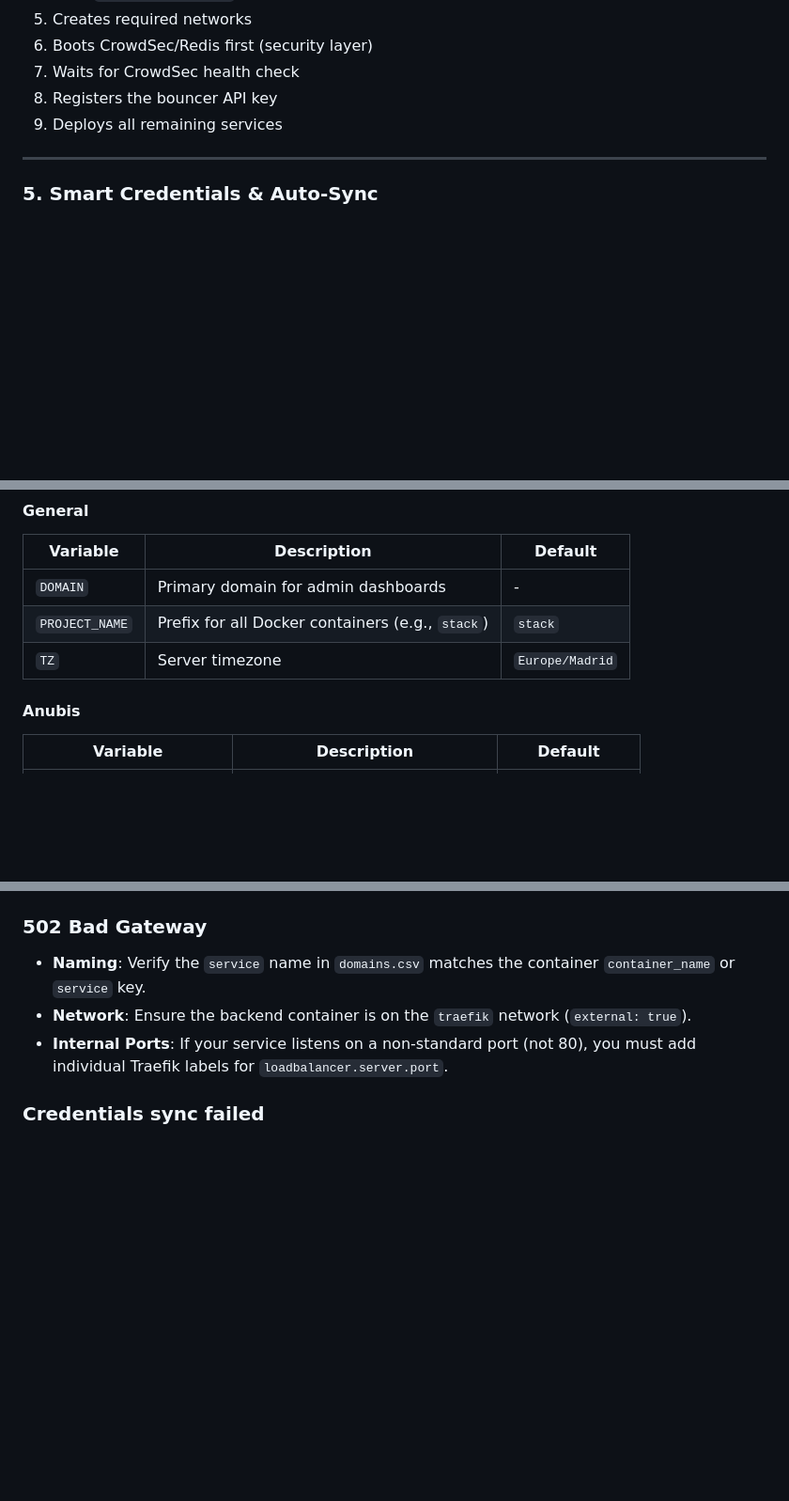
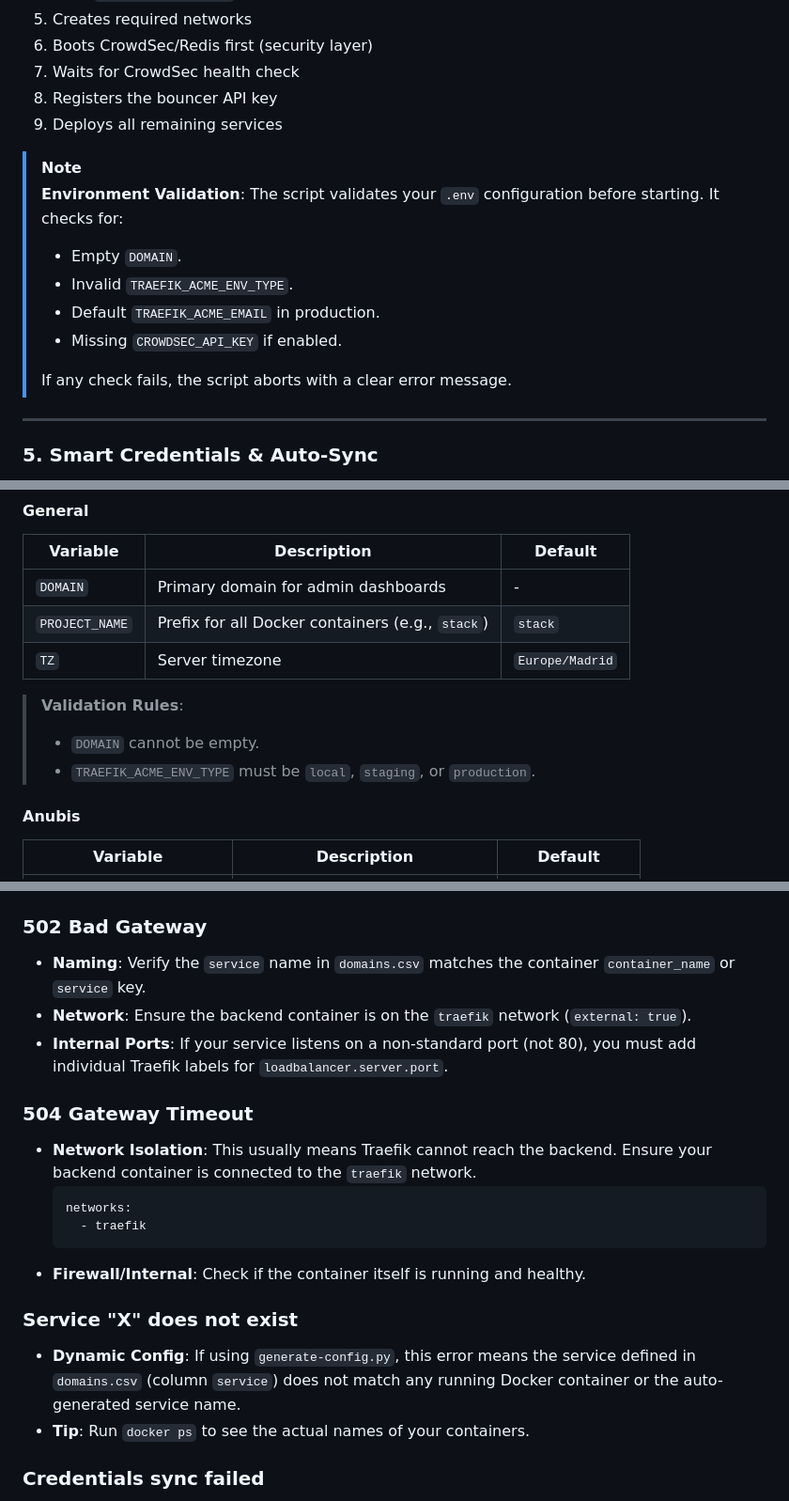
Before and after one commit to pinano/traefik-crowdsec-anubis-grafana, a Markdown page: README.md, 3 parts joined by grey strips. Shown at 94% size. Rendered like a GitHub page; blank space fills up the shorter version.

Commit message:
docs: Add environment variable validation rules and troubleshooting tips for common Traefik errors.

````diff
--- a/README.md
+++ b/README.md
@@ -391,6 +391,15 @@ This script:
 8. Registers the bouncer API key
 9. Deploys all remaining services
 
+> [!NOTE]
+> **Environment Validation**: The script validates your `.env` configuration before starting. It checks for:
+> - Empty `DOMAIN`.
+> - Invalid `TRAEFIK_ACME_ENV_TYPE`.
+> - Default `TRAEFIK_ACME_EMAIL` in production.
+> - Missing `CROWDSEC_API_KEY` if enabled.
+>
+> If any check fails, the script aborts with a clear error message.
+
 ---
 
 ### 5. Smart Credentials & Auto-Sync
@@ -425,6 +434,10 @@ To simplify manual management, we've implemented an **Auto-Sync Mechanism**:
 | `DOMAIN` | Primary domain for admin dashboards | - |
 | `PROJECT_NAME` | Prefix for all Docker containers (e.g., `stack`) | `stack` |
 | `TZ` | Server timezone | `Europe/Madrid` |
+>
+> **Validation Rules**:
+> - `DOMAIN` cannot be empty.
+> - `TRAEFIK_ACME_ENV_TYPE` must be `local`, `staging`, or `production`.
 
 #### Anubis
 
@@ -870,6 +883,20 @@ COMPOSE_FILES="$COMPOSE_FILES -f docker-compose-apache-logs.yml"
 - **Network**: Ensure the backend container is on the `traefik` network (`external: true`).
 - **Internal Ports**: If your service listens on a non-standard port (not 80), you must add individual Traefik labels for `loadbalancer.server.port`.
 
+### 504 Gateway Timeout
+
+- **Network Isolation**: This usually means Traefik cannot reach the backend. Ensure your backend container is connected to the `traefik` network.
+    ```yaml
+    networks:
+      - traefik
+    ```
+- **Firewall/Internal**: Check if the container itself is running and healthy.
+
+### Service "X" does not exist
+
+- **Dynamic Config**: If using `generate-config.py`, this error means the service defined in `domains.csv` (column `service`) does not match any running Docker container or the auto-generated service name.
+- **Tip**: Run `docker ps` to see the actual names of your containers.
+
 ### Credentials sync failed
 
 - If your `.env` gets corrupted, delete the `_ADMIN_CREDS_SYNC` variables and the `_DASHBOARD_AUTH` hashes. Run `./start.sh` and the system will attempt to repair/regenerate them based on your `_USER` and `_PASSWORD` variables.
````
